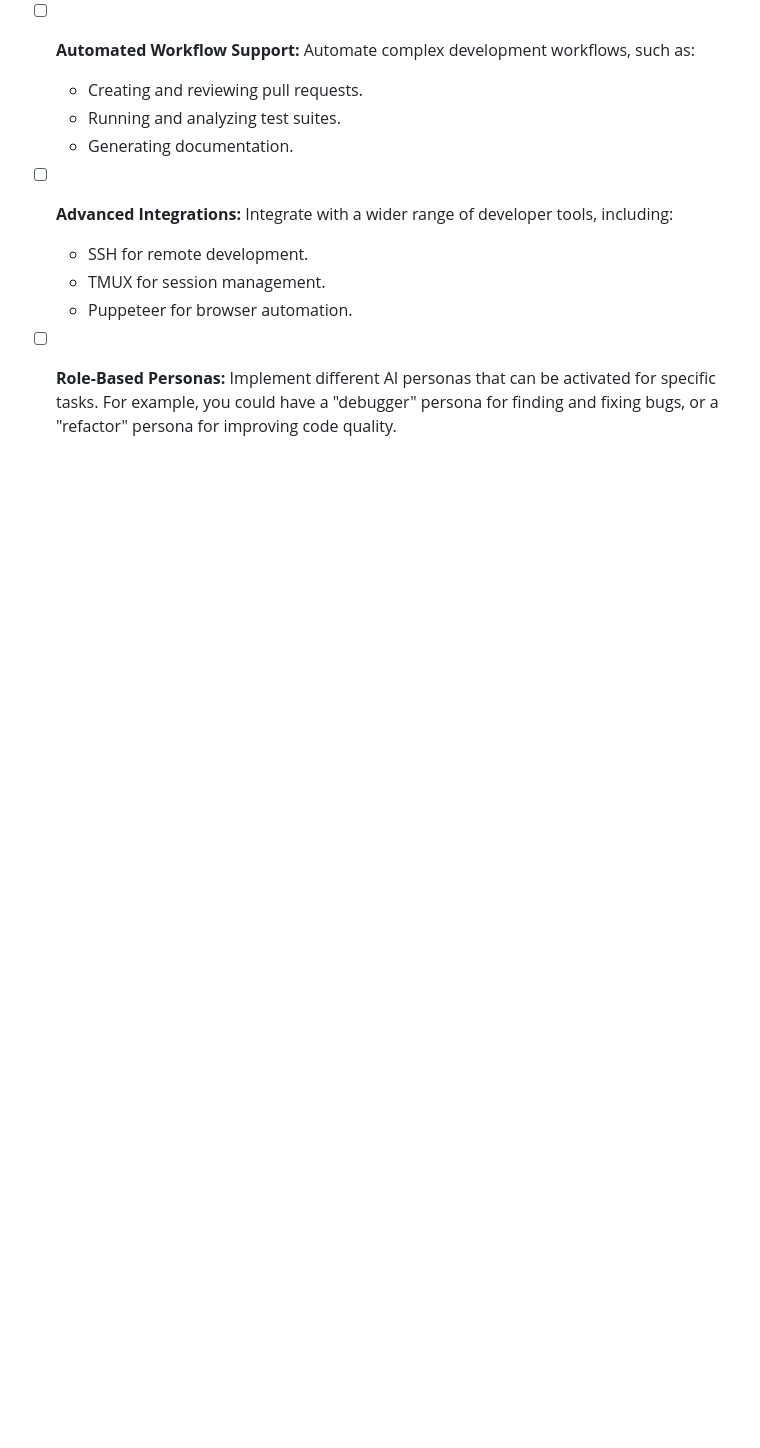
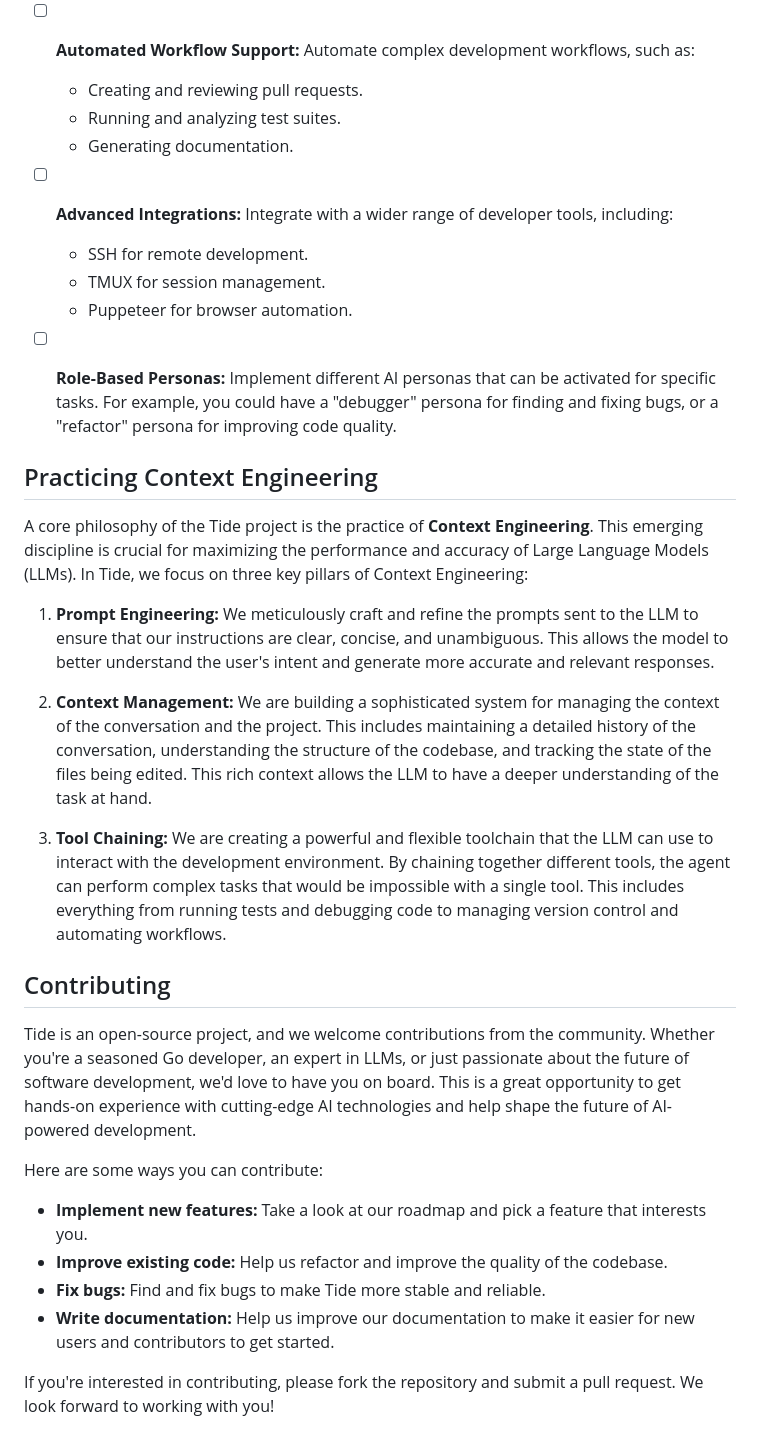
Before and after one commit to sgoal/tide, a Markdown page: README.md, the part around the change. Rendered like a GitHub page; blank space fills up the shorter version.

Commit message:
docs: update readme

```diff
--- a/README.md
+++ b/README.md
@@ -91,3 +91,26 @@ To achieve our goal of creating a top-tier AI coding assistant, we are focusing
     - Puppeteer for browser automation.
 
 - [ ] **Role-Based Personas:** Implement different AI personas that can be activated for specific tasks. For example, you could have a "debugger" persona for finding and fixing bugs, or a "refactor" persona for improving code quality.
+
+## Practicing Context Engineering
+
+A core philosophy of the Tide project is the practice of **Context Engineering**. This emerging discipline is crucial for maximizing the performance and accuracy of Large Language Models (LLMs). In Tide, we focus on three key pillars of Context Engineering:
+
+1.  **Prompt Engineering:** We meticulously craft and refine the prompts sent to the LLM to ensure that our instructions are clear, concise, and unambiguous. This allows the model to better understand the user's intent and generate more accurate and relevant responses.
+
+2.  **Context Management:** We are building a sophisticated system for managing the context of the conversation and the project. This includes maintaining a detailed history of the conversation, understanding the structure of the codebase, and tracking the state of the files being edited. This rich context allows the LLM to have a deeper understanding of the task at hand.
+
+3.  **Tool Chaining:** We are creating a powerful and flexible toolchain that the LLM can use to interact with the development environment. By chaining together different tools, the agent can perform complex tasks that would be impossible with a single tool. This includes everything from running tests and debugging code to managing version control and automating workflows.
+
+## Contributing
+
+Tide is an open-source project, and we welcome contributions from the community. Whether you're a seasoned Go developer, an expert in LLMs, or just passionate about the future of software development, we'd love to have you on board. This is a great opportunity to get hands-on experience with cutting-edge AI technologies and help shape the future of AI-powered development.
+
+Here are some ways you can contribute:
+
+- **Implement new features:** Take a look at our roadmap and pick a feature that interests you.
+- **Improve existing code:** Help us refactor and improve the quality of the codebase.
+- **Fix bugs:** Find and fix bugs to make Tide more stable and reliable.
+- **Write documentation:** Help us improve our documentation to make it easier for new users and contributors to get started.
+
+If you're interested in contributing, please fork the repository and submit a pull request. We look forward to working with you!
```
